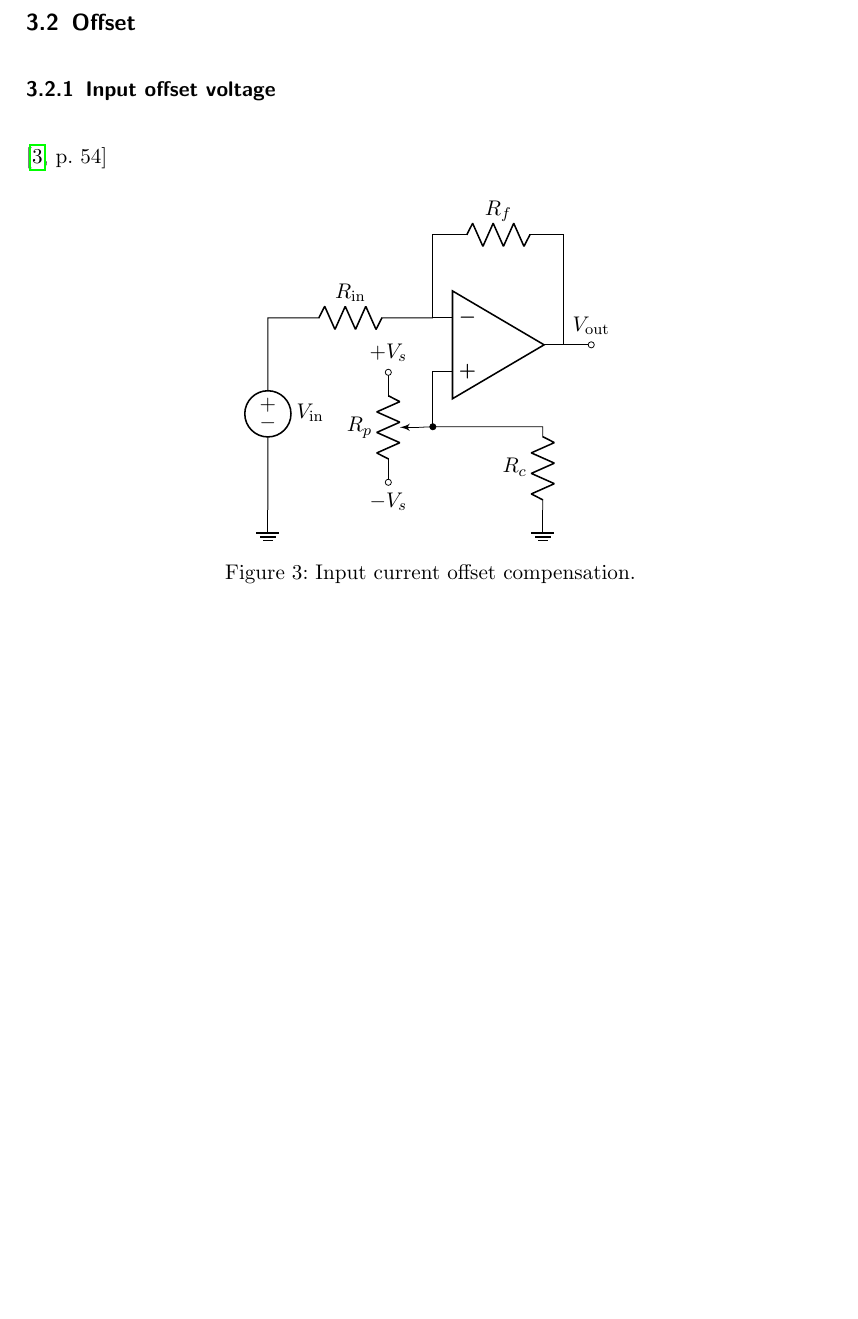
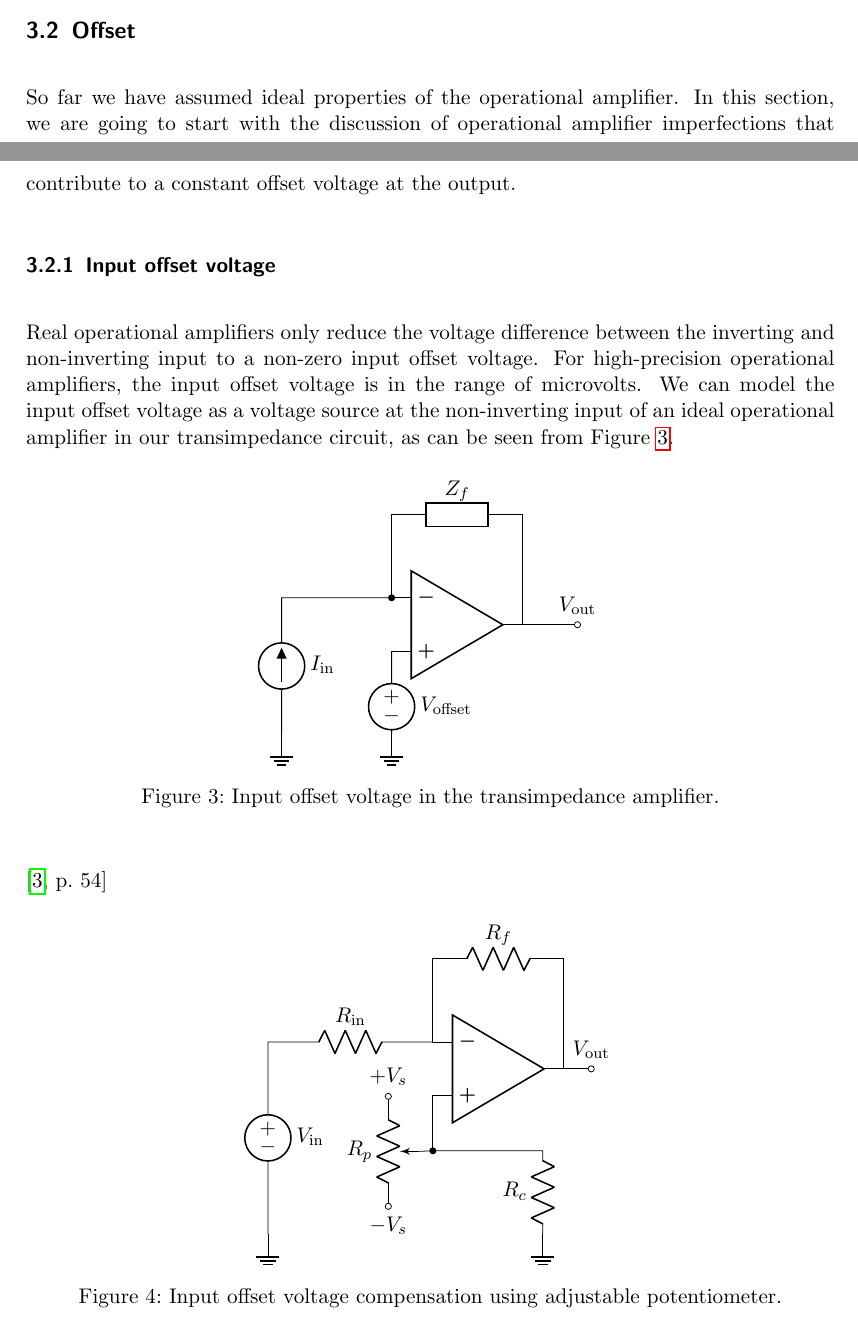
Before and after one commit to bodokaiser/position-sensitive-detector, a LaTeX document (documentation/main.tex, which reads documentation/section/preamplifier.tex): part of page 6 of 8 before the commit and two parts of pages 5 and 6 of 9 after it, the two joined at a grey line, cut so that both start at the same text, the shorter picture padded with empty space. Compiled offline with pdfLaTeX.

Commit message:
updated input offset voltage subsection in preamplifier section

```diff
--- a/documentation/section/preamplifier.tex
+++ b/documentation/section/preamplifier.tex
@@ -75,7 +75,25 @@ Given a current source $I_\text{in}$ with parallel impedance $Z_\text{in}$ the e
 
 \subsection{Offset}
 
+So far we have assumed ideal properties of the operational amplifier.
+In this section, we are going to start with the discussion of operational amplifier imperfections that contribute to a constant offset voltage at the output.
+
 \subsubsection{Input offset voltage}
+
+Real operational amplifiers only reduce the voltage difference between the inverting and non-inverting input to a non-zero input offset voltage.
+For high-precision operational amplifiers, the input offset voltage is in the range of microvolts.
+We can model the input offset voltage as a voltage source at the non-inverting input of an ideal operational amplifier in our transimpedance circuit, as can be seen from \Cref{fig:input_offset_voltage}.
+\begin{figure}[H]
+	\centering
+	\begin{circuitikz}
+		\draw (0, 0) node[op amp](opamp){};
+		\draw (opamp.+) -- ++(0, -.5) to[voltage source, l=$V_\text{offset}$] +(0, -1) node[ground](gnd1){};
+		\draw (opamp.out) -- +(1, 0) node[ocirc, label=$V_\text{out}$]{};
+		\draw (opamp.-) node[circ]{} -- +(-2, 0) node(node1){} to[current source, invert, l=$I_\text{in}$] (node1 |- gnd1) node[ground]{};
+		\draw (opamp.-) |- (-1, 2) to[generic, l=$Z_f$] (1,2) -| (opamp.out);
+	\end{circuitikz}
+	\caption{Input offset voltage in the transimpedance amplifier.}\label{fig:input_offset_voltage}
+\end{figure}
 
 \cite[p.~54]{Jung05}
 
@@ -93,7 +111,7 @@ Given a current source $I_\text{in}$ with parallel impedance $Z_\text{in}$ the e
 		\draw (-2, -0.5) node[ocirc, label=$+V_s$]{};
 		\draw (-2, -2.5) node[ocirc, label=$-V_s$, rotate=180]{};
 	\end{circuitikz}
-	\caption{Input current offset compensation.}
+	\caption{Input offset voltage compensation using adjustable potentiometer.}
 \end{figure}
 
 \subsubsection{Input bias current}
```
Also changed, not shown: documentation/main.pdf, documentation/section/preamplifier.tex (2 more changed lines).
